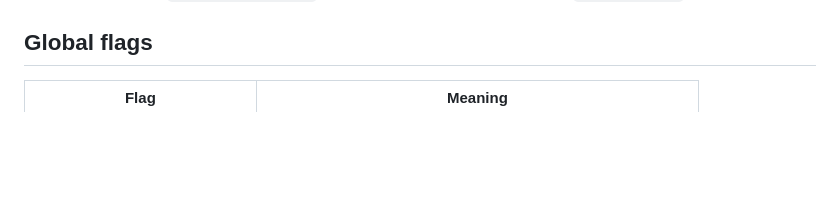
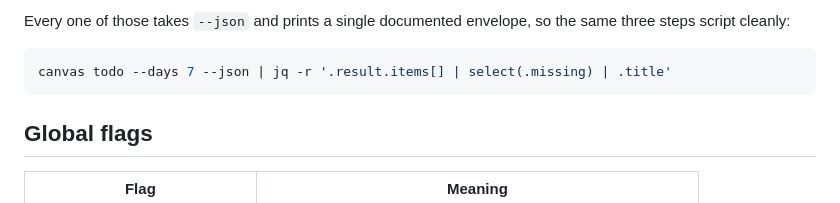
Before and after one commit to uguryildirim24/canvas-cli, a Markdown page: README.md, the part around one of its changes. Drawn GitHub-style; blank space fills up the shorter version.

````diff
--- a/README.md
+++ b/README.md
@@ -63,3 +108,9 @@ with `canvas doctor`.
+Every one of those takes `--json` and prints a single documented envelope, so
+the same three steps script cleanly:
+
+```sh
+canvas todo --days 7 --json | jq -r '.result.items[] | select(.missing) | .title'
+```
 
 ## Global flags
 
````
Also changed, not shown: other parts of README.md (+67 -22 lines).
